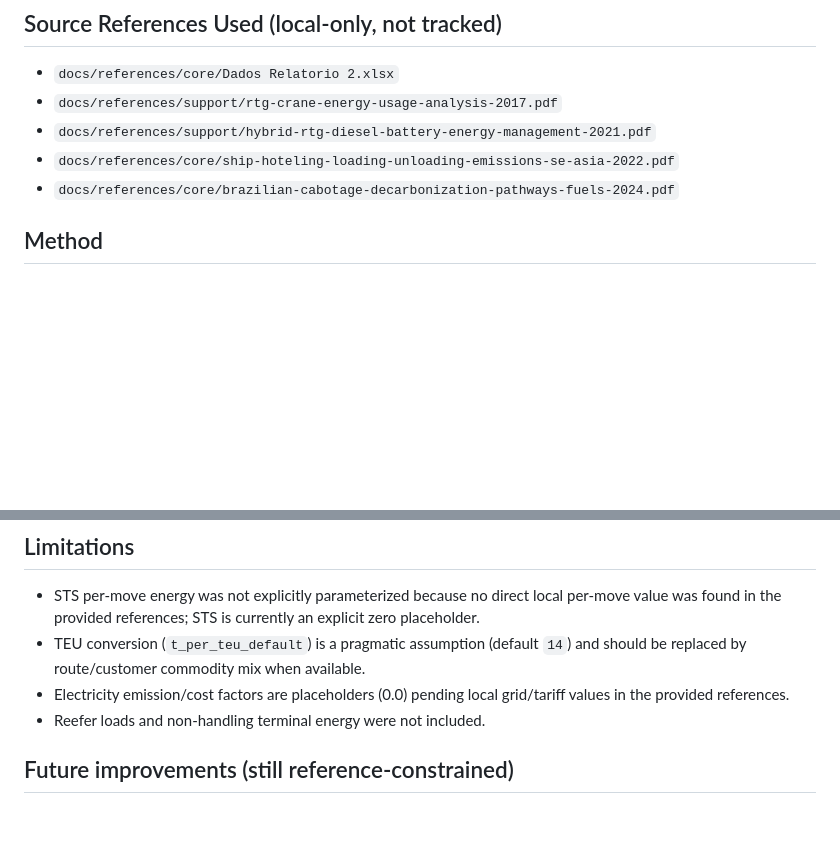
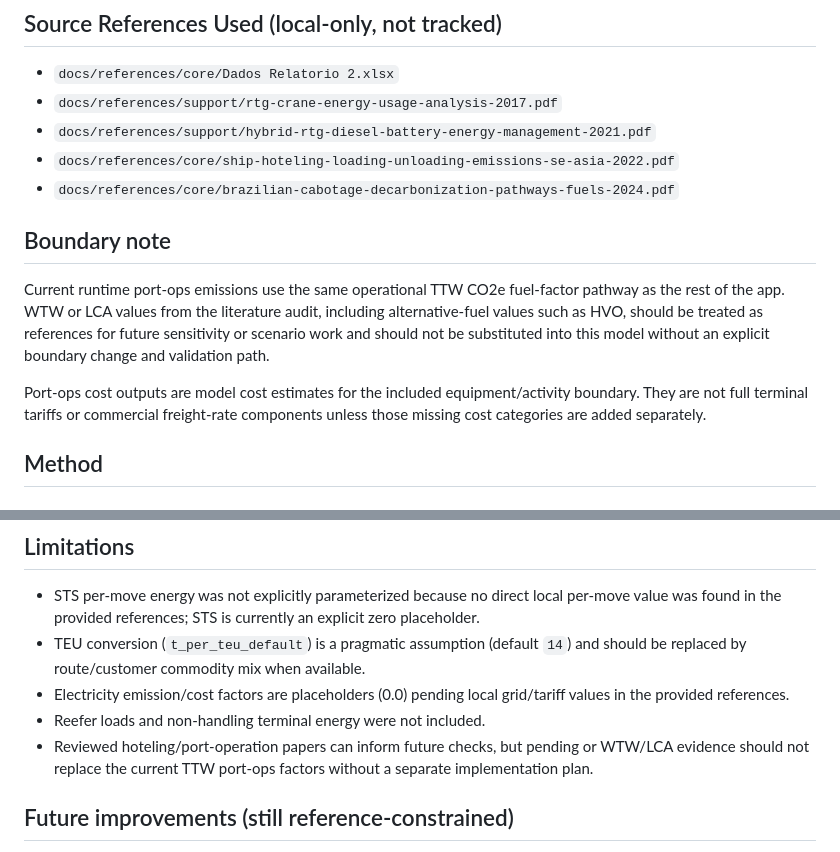
Before and after one commit to pennylanesccp/cabotage-lens, a Markdown page: docs/port_ops_model.md, 2 parts joined by grey strips. Rendered like a GitHub page; blank space fills up the shorter version.

Commit message:
docs: add port ops boundary note

```diff
--- a/docs/port_ops_model.md
+++ b/docs/port_ops_model.md
@@ -21,6 +21,12 @@ Runtime uses only processed artifact data from:
 - `docs/references/support/hybrid-rtg-diesel-battery-energy-management-2021.pdf`
 - `docs/references/core/ship-hoteling-loading-unloading-emissions-se-asia-2022.pdf`
 - `docs/references/core/brazilian-cabotage-decarbonization-pathways-fuels-2024.pdf`
+
+## Boundary note
+
+Current runtime port-ops emissions use the same operational TTW CO2e fuel-factor pathway as the rest of the app. WTW or LCA values from the literature audit, including alternative-fuel values such as HVO, should be treated as references for future sensitivity or scenario work and should not be substituted into this model without an explicit boundary change and validation path.
+
+Port-ops cost outputs are model cost estimates for the included equipment/activity boundary. They are not full terminal tariffs or commercial freight-rate components unless those missing cost categories are added separately.
 
 ## Method
 
@@ -123,6 +129,7 @@ Available in:
 - TEU conversion (`t_per_teu_default`) is a pragmatic assumption (default `14`) and should be replaced by route/customer commodity mix when available.
 - Electricity emission/cost factors are placeholders (0.0) pending local grid/tariff values in the provided references.
 - Reefer loads and non-handling terminal energy were not included.
+- Reviewed hoteling/port-operation papers can inform future checks, but pending or WTW/LCA evidence should not replace the current TTW port-ops factors without a separate implementation plan.
 
 ## Future improvements (still reference-constrained)
 
```
